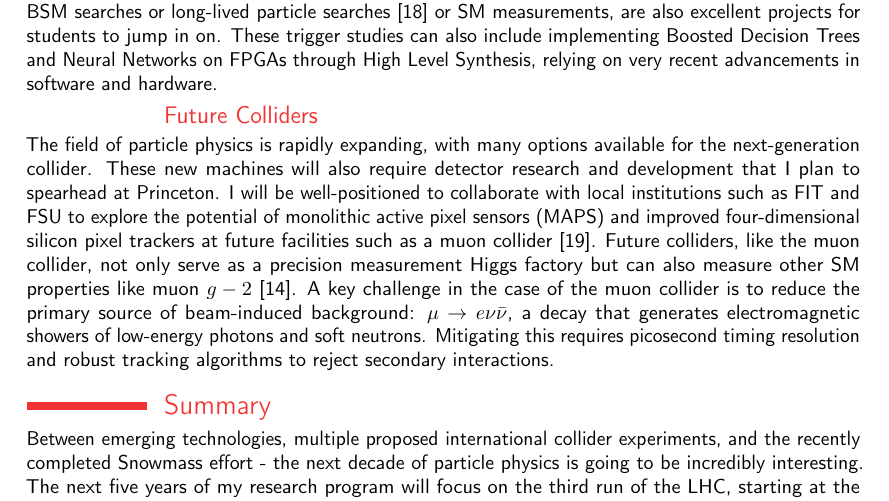
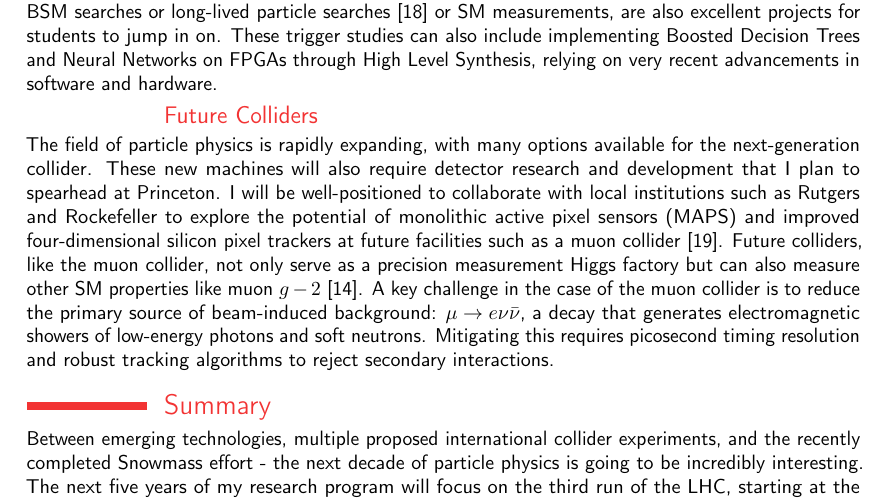
Before and after one commit to kratsg/faculty-statements, a LaTeX CV (princeton_research.tex): part of page 4 of 5, cut so that both start at the same text. Compiled offline with pdfLaTeX.

Commit message:
fix princeton

```diff
--- a/princeton_research.tex
+++ b/princeton_research.tex
@@ -122,7 +122,7 @@ I am currently involved in the DOE-funded Inner Tracker (ITk) program at SCIPP,
 My plan at Princeton would be to take advantage of the recent advancements in tracking and trigger, both in software and hardware, and develop a next-generation hardware-based trigger (L1T) for CMS. This upgraded trigger system can run offline-like reconstruction algorithms like Particle Flow (PFlow) and advanced pileup mitigation techniques on FPGAs in the $12.5~\mu\mathrm{s}$ latency available. L1T would be an excellent way for students to play an essential role in the CMS collaboration and give them a hardware project they can carry in their academic careers. An L1T PFlow algorithm would improve the current acceptance of analyses such as VBF H $\to$ invisible and VBF H $\to$ $b\bar{b}$. Similarly, the analyses I currently work on looking for boosted hadronic objects depend on these crucial instrumentation upgrades to maintain the efficacy of a SUSY search program, either in ATLAS or CMS. Trigger studies, such as evaluating the performance of the L1T design in the context of BSM searches or long-lived particle searches~\cite{CMS:2018jid} or SM measurements, are also excellent projects for students to jump in on. These trigger studies can also include implementing Boosted Decision Trees and Neural Networks on FPGAs through High Level Synthesis, relying on very recent advancements in software and hardware.
 
 \subsection{Future Colliders}
-The field of particle physics is rapidly expanding, with many options available for the next-generation collider. These new machines will also require detector research and development that I plan to spearhead at Princeton. I will be well-positioned to collaborate with local institutions such as FIT and FSU to explore the potential of monolithic active pixel sensors (MAPS) and improved four-dimensional silicon pixel trackers at future facilities such as a muon collider~\cite{Black:2022cth}. Future colliders, like the muon collider, not only serve as a precision measurement Higgs factory but can also measure other SM properties like muon $g-2$~\cite{Chakraborti:2021dli}. A key challenge in the case of the muon collider is to reduce the primary source of beam-induced background: $\mu \to e \nu \bar{\nu}$, a decay that generates electromagnetic showers of low-energy photons and soft neutrons. Mitigating this requires picosecond timing resolution and robust tracking algorithms to reject secondary interactions.
+The field of particle physics is rapidly expanding, with many options available for the next-generation collider. These new machines will also require detector research and development that I plan to spearhead at Princeton. I will be well-positioned to collaborate with local institutions such as Rutgers and Rockefeller to explore the potential of monolithic active pixel sensors (MAPS) and improved four-dimensional silicon pixel trackers at future facilities such as a muon collider~\cite{Black:2022cth}. Future colliders, like the muon collider, not only serve as a precision measurement Higgs factory but can also measure other SM properties like muon $g-2$~\cite{Chakraborti:2021dli}. A key challenge in the case of the muon collider is to reduce the primary source of beam-induced background: $\mu \to e \nu \bar{\nu}$, a decay that generates electromagnetic showers of low-energy photons and soft neutrons. Mitigating this requires picosecond timing resolution and robust tracking algorithms to reject secondary interactions.
 
 \section{Summary}
 Between emerging technologies, multiple proposed international collider experiments, and the recently completed Snowmass effort - the next decade of particle physics is going to be incredibly interesting. The next five years of my research program will focus on the third run of the LHC, starting at the beginning of 2022, with plenty of opportunities for students to get involved. A critical piece of this research program is the successful operation of the improved trigger system to allow for the efficient triggering of events with MET and Lorentz-boosted objects. The HL-LHC and future colliders will need robust hardware tracking, and I want to explore the potential of improved pixel trackers at your institution.  I hope you can understand my research program's broad scope at the energy frontier, complementing direct searches for new physics with measurements of Standard Model phenomena, supported by a robust R\&D effort in software and hardware.
```
